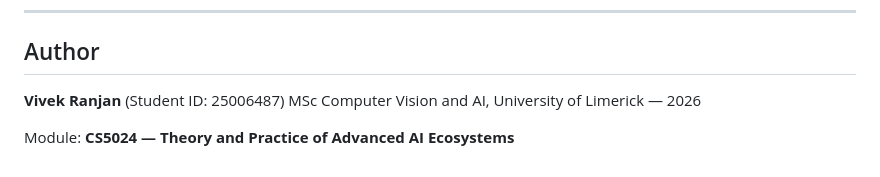
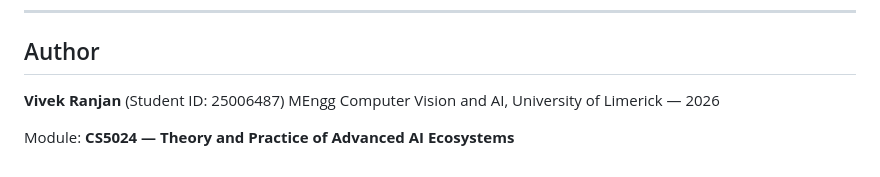
Before and after one commit to vivek19398/object-detection-appv1, a Markdown page: README.md, the part around the change. Rendered like a GitHub page.

Commit message:
Update degree from MSc to MEngg in README

```diff
--- a/README.md
+++ b/README.md
@@ -212,6 +212,6 @@ The EC2 instance role needs:
 ## Author
 
 **Vivek Ranjan** (Student ID: 25006487)
-MSc Computer Vision and AI, University of Limerick — 2026
+MEngg Computer Vision and AI, University of Limerick — 2026
 
 Module: **CS5024 — Theory and Practice of Advanced AI Ecosystems**
```
